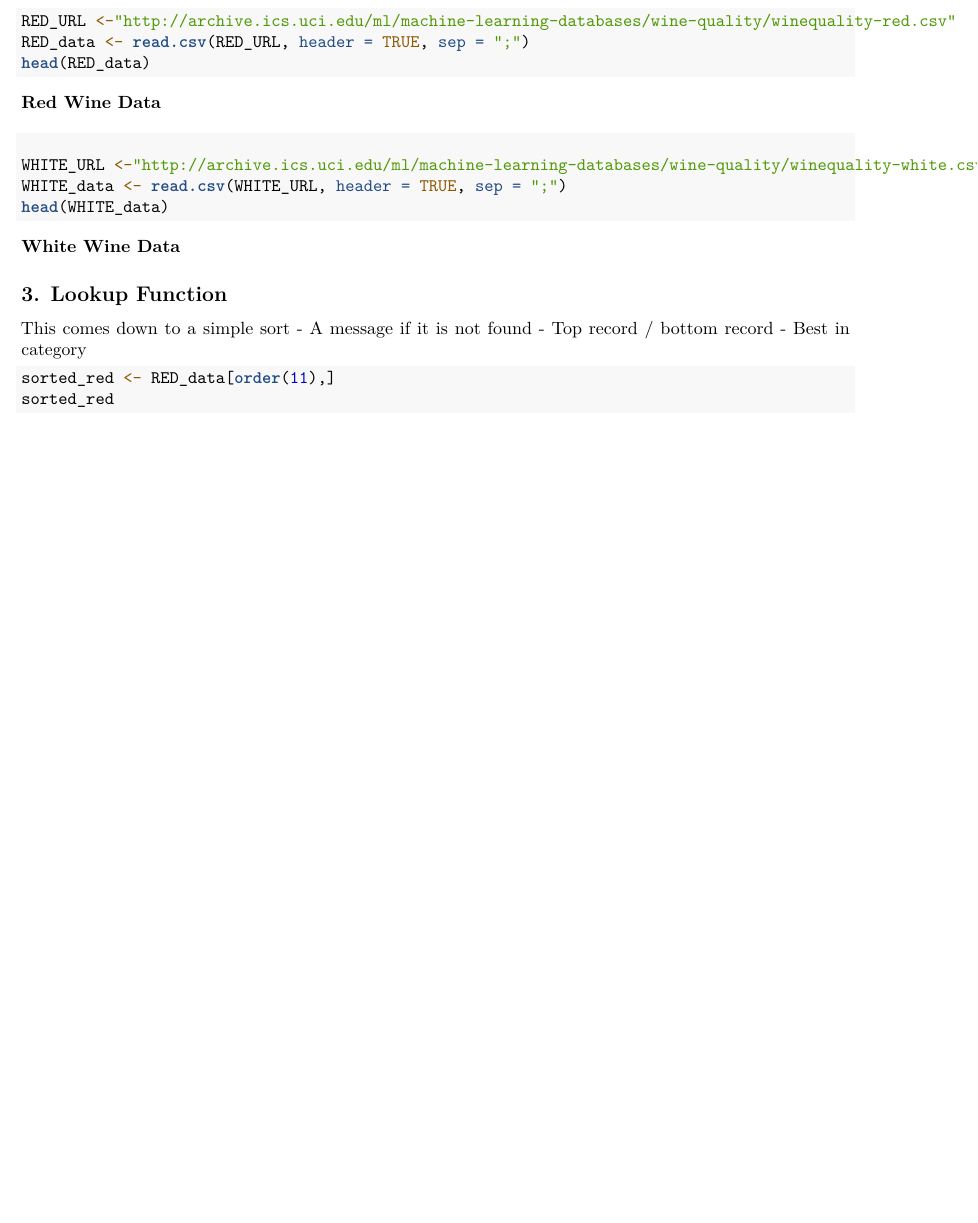
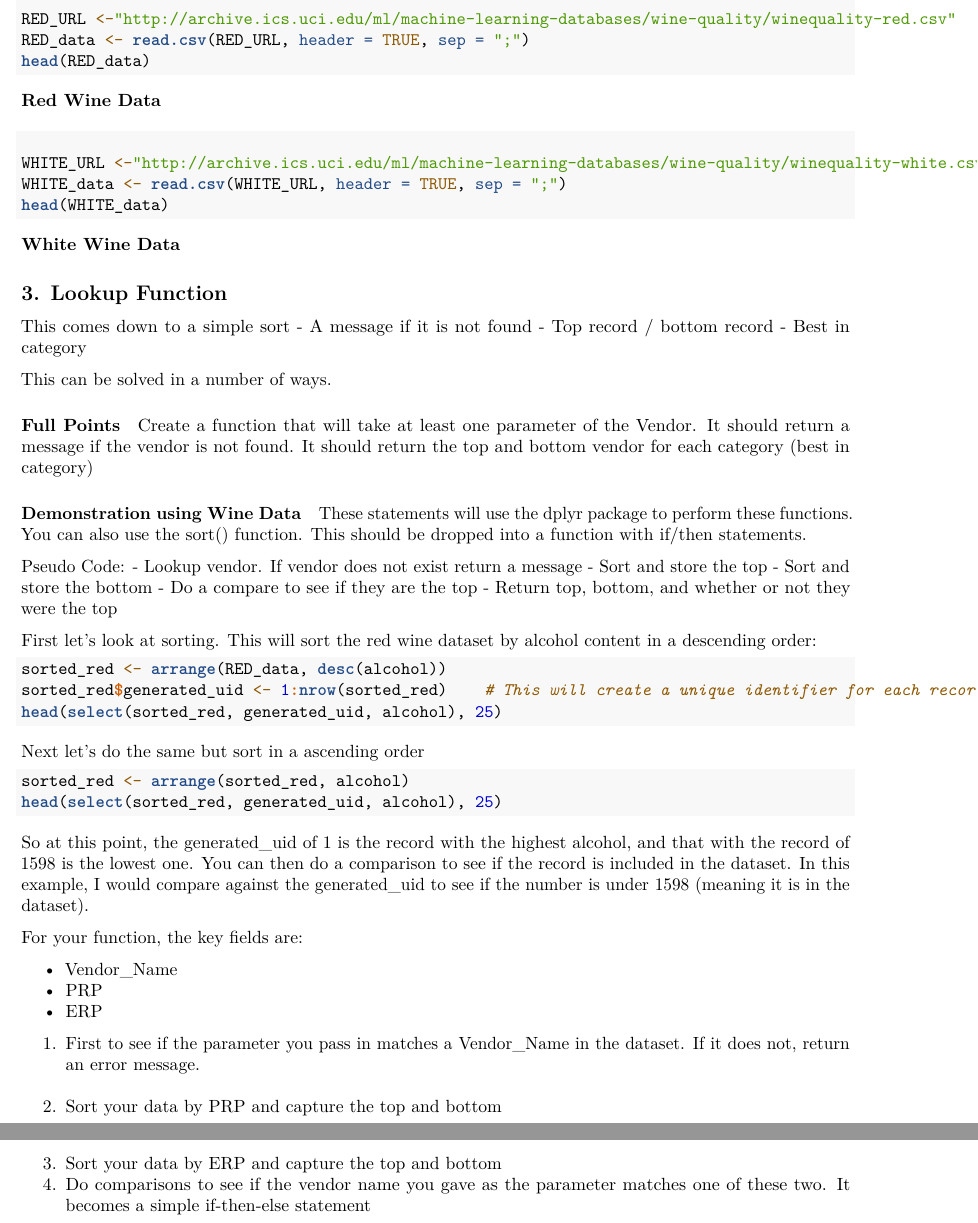
Before and after one commit to mrpgmr67/Introduction-to-R, an R Markdown document (Notebooks/Week 8 - Input Output.Rmd): part of page 2 of 2 before the commit and two parts of pages 2 and 3 of 3 after it, the two joined at a grey line, cut so that both start at the same text, the shorter picture padded with empty space. Rendered offline with R 4.5, knitr and Pandoc, then LaTeX, with nearby package versions; the code is not run, so its results and figures are left out; both versions are drawn in the output format of the newer one.

Commit message:
Final updates for week 8

````diff
--- a/Notebooks/Week 8 - Input Output.Rmd
+++ b/Notebooks/Week 8 - Input Output.Rmd
@@ -1,10 +1,12 @@
 ---
 title: "Week 8 - Input / Output"
 output:
+  pdf_document: default
   html_notebook: default
 ---
 ```{r setup}
 knitr::opts_knit$set(root.dir = "D:/Introduction-to-R/Data")
+library(dplyr)                                                      # going to use this for the arrange function
 ```
 In previous weeks, the course briefly discussed the import and export of data. This week will take an even more in-depth look at the ability for R to import and export data files. This includes both local copies of data as well as access to online sources.
 
@@ -63,8 +65,41 @@ This comes down to a simple sort
 - Top record / bottom record
 - Best in category
 
-```{r Lookup_Function}
+This can be solved in a number of ways.
 
-sorted_red <- RED_data[order(11),]
-sorted_red
+#### Full Points
+Create a function that will take at least one parameter of the Vendor.  It should return a message if the vendor is not found.  It should return the top and bottom vendor for each category (best in category)
+
+#### Demonstration using Wine Data
+These statements will use the dplyr package to perform these functions.  You can also use the sort() function.  This should be dropped into a function with if/then statements.
+
+Pseudo Code:
+- Lookup vendor.  If vendor does not exist return a message
+- Sort and store the top
+- Sort and store the bottom
+- Do a compare to see if they are the top
+- Return top, bottom, and whether or not they were the top
+
+First let's look at sorting. This will sort the red wine dataset by alcohol content in a descending order:
+```{r Lookup_Function_desc_sort}
+sorted_red <- arrange(RED_data, desc(alcohol))
+sorted_red$generated_uid <- 1:nrow(sorted_red)    # This will create a unique identifier for each record
+head(select(sorted_red, generated_uid, alcohol), 25)
 ```
+Next let's do the same but sort in a ascending order
+```{r Lookup_Function_asc_sort}
+sorted_red <- arrange(sorted_red, alcohol)
+head(select(sorted_red, generated_uid, alcohol), 25)
+```
+So at this point, the generated_uid of 1 is the record with the highest alcohol, and that with the record of 1598 is the lowest one.  You can then do a comparison to see if the record is included in the dataset.  In this example, I would compare against the generated_uid to see if the number is under 1598 (meaning it is in the dataset).
+
+For your function, the key fields are:
+
+- Vendor_Name
+- PRP
+- ERP
+
+1. First to see if the parameter you pass in matches a Vendor_Name in the dataset.  If it does not, return an error message.
+2. Sort your data by PRP and capture the top and bottom
+3. Sort your data by ERP and capture the top and bottom
+4. Do comparisons to see if the vendor name you gave as the parameter matches one of these two.  It becomes a simple if-then-else statement
````
Also changed, not shown: PDF/Week-8 Input-Output.pdf (added).
